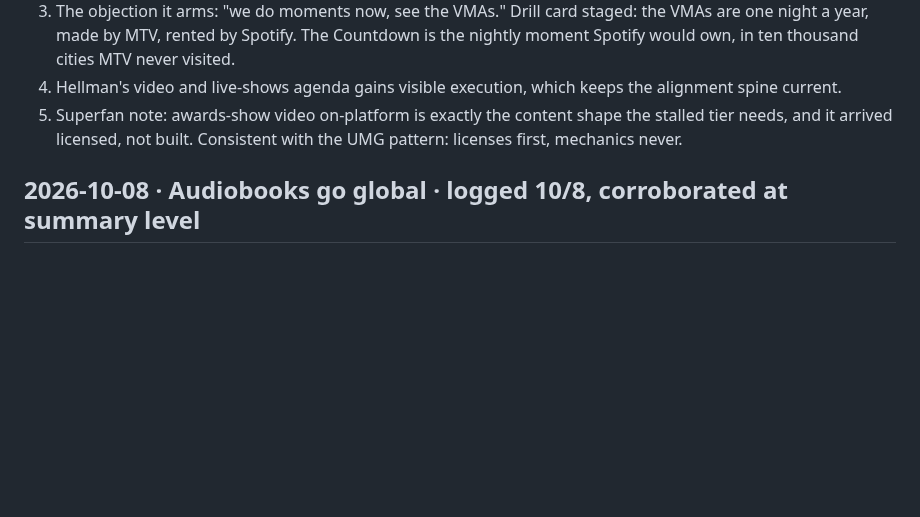
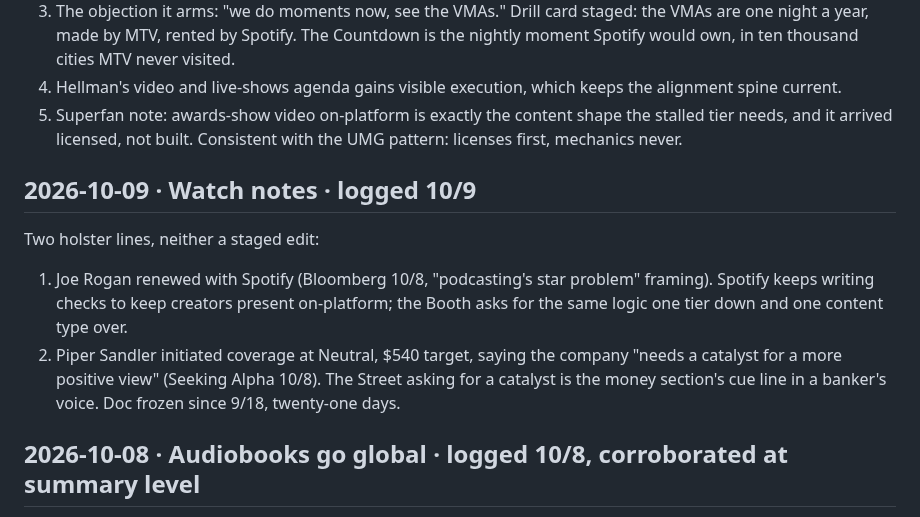
Before and after one commit to ashley-rudder/ashley-rudder-brief, a Markdown page: projects/countdown-dossier.md, the part around the change. GitHub-like rendering; blank space fills up the shorter version.

Commit message:
Countdown desk, day twenty-two: Rogan renewal and the catalyst line logged
Co-Authored-By: Claude Fable 5 <noreply@anthropic.com>
Claude-Session: https://claude.ai/code/session_01XbZ57Zh2qB6bXeoJffr2MM

```diff
--- a/projects/countdown-dossier.md
+++ b/projects/countdown-dossier.md
@@ -58,6 +58,13 @@ What it touches in the memo:
 3. The objection it arms: "we do moments now, see the VMAs." Drill card staged: the VMAs are one night a year, made by MTV, rented by Spotify. The Countdown is the nightly moment Spotify would own, in ten thousand cities MTV never visited.
 4. Hellman's video and live-shows agenda gains visible execution, which keeps the alignment spine current.
 5. Superfan note: awards-show video on-platform is exactly the content shape the stalled tier needs, and it arrived licensed, not built. Consistent with the UMG pattern: licenses first, mechanics never.
+
+## 2026-10-09 · Watch notes · logged 10/9
+
+Two holster lines, neither a staged edit:
+1. Joe Rogan renewed with Spotify (Bloomberg 10/8, "podcasting's star problem" framing). Spotify keeps writing checks to keep creators present on-platform; the Booth asks for the same logic one tier down and one content type over.
+2. Piper Sandler initiated coverage at Neutral, $540 target, saying the company "needs a catalyst for a more positive view" (Seeking Alpha 10/8). The Street asking for a catalyst is the money section's cue line in a banker's voice.
+Doc frozen since 9/18, twenty-one days.
 
 ## 2026-10-08 · Audiobooks go global · logged 10/8, corroborated at summary level
 
```
Also changed, not shown: projects/the-countdown.md (+2 -0 lines).
